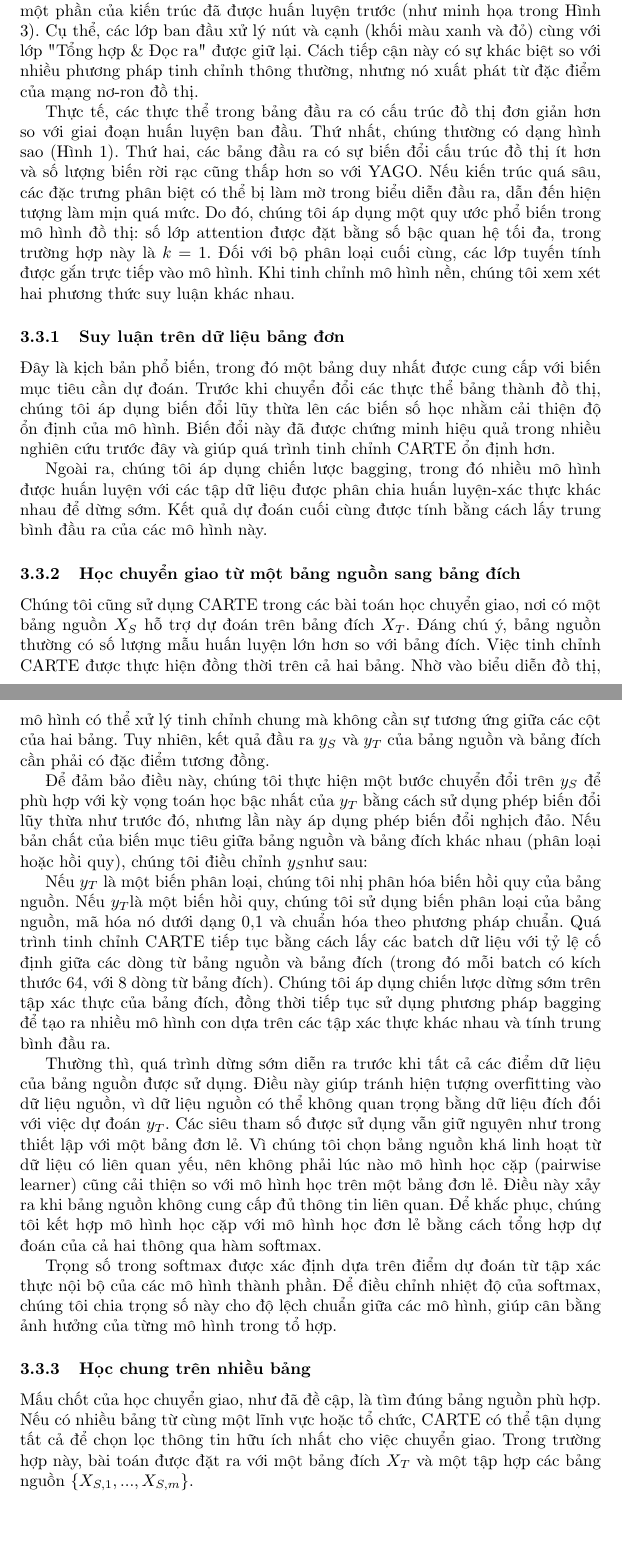
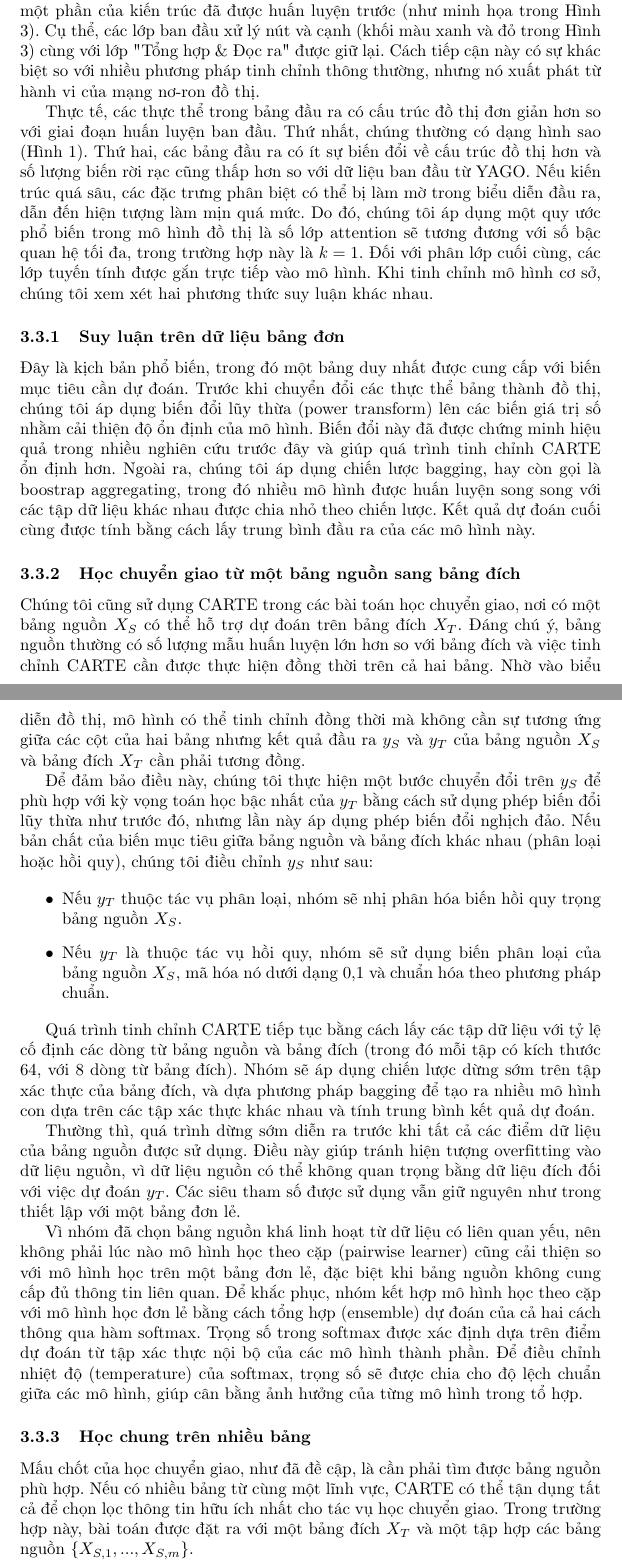
Before and after one commit to kaginguyen/graph_carte_report, a LaTeX document (main.tex): two parts of pages 9 and 10 of 11, joined at a grey line, cut so that both start at the same text, the shorter picture padded with empty space. Compiled offline with pdfLaTeX.

Commit message:
update finalize theory

```diff
--- a/main.tex
+++ b/main.tex
@@ -139,31 +139,30 @@ Các yếu tố $W_Q, W_K, W_V$ trong Hình \ref{fig:architecture_attention_mech
 
 
 \subsection{Tinh Chỉnh cho Tác Vụ}
-Trong một tác vụ đầu ra cụ thể, quá trình tinh chỉnh CARTE chỉ sử dụng lại một phần của kiến trúc đã được huấn luyện trước (như minh họa trong Hình \ref{fig:carte_architecture}). Cụ thể, các lớp ban đầu xử lý nút và cạnh (khối màu xanh và đỏ) cùng với lớp "Tổng hợp \& Đọc ra" được giữ lại. Cách tiếp cận này có sự khác biệt so với nhiều phương pháp tinh chỉnh thông thường, nhưng nó xuất phát từ đặc điểm của mạng nơ-ron đồ thị.
+Trong một tác vụ đầu ra cụ thể, quá trình tinh chỉnh CARTE chỉ sử dụng lại một phần của kiến trúc đã được huấn luyện trước (như minh họa trong Hình \ref{fig:carte_architecture}). Cụ thể, các lớp ban đầu xử lý nút và cạnh (khối màu xanh và đỏ trong Hình \ref{fig:carte_architecture}) cùng với lớp "Tổng hợp \& Đọc ra" được giữ lại. Cách tiếp cận này có sự khác biệt so với nhiều phương pháp tinh chỉnh thông thường, nhưng nó xuất phát từ hành vi của mạng nơ-ron đồ thị.
 
-Thực tế, các thực thể trong bảng đầu ra có cấu trúc đồ thị đơn giản hơn so với giai đoạn huấn luyện ban đầu. Thứ nhất, chúng thường có dạng hình sao (Hình 1). Thứ hai, các bảng đầu ra có sự biến đổi cấu trúc đồ thị ít hơn và số lượng biến rời rạc cũng thấp hơn so với YAGO. Nếu kiến trúc quá sâu, các đặc trưng phân biệt có thể bị làm mờ trong biểu diễn đầu ra, dẫn đến hiện tượng làm mịn quá mức. Do đó, chúng tôi áp dụng một quy ước phổ biến trong mô hình đồ thị: số lớp attention được đặt bằng số bậc quan hệ tối đa, trong trường hợp này là $k=1$. Đối với bộ phân loại cuối cùng, các lớp tuyến tính được gắn trực tiếp vào mô hình. Khi tinh chỉnh mô hình nền, chúng tôi xem xét hai phương thức suy luận khác nhau.
+Thực tế, các thực thể trong bảng đầu ra có cấu trúc đồ thị đơn giản hơn so với giai đoạn huấn luyện ban đầu. Thứ nhất, chúng thường có dạng hình sao (Hình \ref{fig:graphlet_representation_of_tabular_entity}). Thứ hai, các bảng đầu ra có ít sự biến đổi về cấu trúc đồ thị hơn và số lượng biến rời rạc cũng thấp hơn so với dữ liệu ban đầu từ YAGO. Nếu kiến trúc quá sâu, các đặc trưng phân biệt có thể bị làm mờ trong biểu diễn đầu ra, dẫn đến hiện tượng làm mịn quá mức. Do đó, chúng tôi áp dụng một quy ước phổ biến trong mô hình đồ thị là số lớp attention sẽ tương đương với số bậc quan hệ tối đa, trong trường hợp này là $k=1$. Đối với phân lớp cuối cùng, các lớp tuyến tính được gắn trực tiếp vào mô hình. Khi tinh chỉnh mô hình cơ sở, chúng tôi xem xét hai phương thức suy luận khác nhau.
 
 \subsubsection{Suy luận trên dữ liệu bảng đơn}
-Đây là kịch bản phổ biến, trong đó một bảng duy nhất được cung cấp với biến mục tiêu cần dự đoán. Trước khi chuyển đổi các thực thể bảng thành đồ thị, chúng tôi áp dụng biến đổi lũy thừa lên các biến số học nhằm cải thiện độ ổn định của mô hình. Biến đổi này đã được chứng minh hiệu quả trong nhiều nghiên cứu trước đây và giúp quá trình tinh chỉnh CARTE ổn định hơn.
-
-Ngoài ra, chúng tôi áp dụng chiến lược bagging, trong đó nhiều mô hình được huấn luyện với các tập dữ liệu được phân chia huấn luyện-xác thực khác nhau để dừng sớm. Kết quả dự đoán cuối cùng được tính bằng cách lấy trung bình đầu ra của các mô hình này.
+Đây là kịch bản phổ biến, trong đó một bảng duy nhất được cung cấp với biến mục tiêu cần dự đoán. Trước khi chuyển đổi các thực thể bảng thành đồ thị, chúng tôi áp dụng biến đổi lũy thừa (power transform) lên các biến giá trị số nhằm cải thiện độ ổn định của mô hình. Biến đổi này đã được chứng minh hiệu quả trong nhiều nghiên cứu trước đây và giúp quá trình tinh chỉnh CARTE ổn định hơn. Ngoài ra, chúng tôi áp dụng chiến lược bagging, hay còn gọi là boostrap aggregating, trong đó nhiều mô hình được huấn luyện song song với các tập dữ liệu khác nhau được chia nhỏ theo chiến lược. Kết quả dự đoán cuối cùng được tính bằng cách lấy trung bình đầu ra của các mô hình này.
 
 \subsubsection{Học chuyển giao từ một bảng nguồn sang bảng đích}
-Chúng tôi cũng sử dụng CARTE trong các bài toán học chuyển giao, nơi có một bảng nguồn
-$X_S$ hỗ trợ dự đoán trên bảng đích $X_T$. Đáng chú ý, bảng nguồn thường có số lượng mẫu huấn luyện lớn hơn so với bảng đích. Việc tinh chỉnh CARTE được thực hiện đồng thời trên cả hai bảng. Nhờ vào biểu diễn đồ thị, mô hình có thể xử lý tinh chỉnh chung mà không cần sự tương ứng giữa các cột của hai bảng. Tuy nhiên, kết quả đầu ra $y_S$ và $y_T$ của bảng nguồn và bảng đích cần phải có đặc điểm tương đồng.
+Chúng tôi cũng sử dụng CARTE trong các bài toán học chuyển giao, nơi có một bảng nguồn $X_S$ có thể hỗ trợ dự đoán trên bảng đích $X_T$. Đáng chú ý, bảng nguồn thường có số lượng mẫu huấn luyện lớn hơn so với bảng đích và việc tinh chỉnh CARTE cần được thực hiện đồng thời trên cả hai bảng. Nhờ vào biểu diễn đồ thị, mô hình có thể tinh chỉnh đồng thời mà không cần sự tương ứng giữa các cột của hai bảng nhưng kết quả đầu ra $y_S$ và $y_T$ của bảng nguồn $X_S$ và bảng đích $X_T$ cần phải tương đồng.
 
-Để đảm bảo điều này, chúng tôi thực hiện một bước chuyển đổi trên $y_S$ để phù hợp với kỳ vọng toán học bậc nhất của $y_T$ bằng cách sử dụng phép biến đổi lũy thừa như trước đó, nhưng lần này áp dụng phép biến đổi nghịch đảo. Nếu bản chất của biến mục tiêu giữa bảng nguồn và bảng đích khác nhau (phân loại hoặc hồi quy), chúng tôi điều chỉnh $y_S$như sau:
+Để đảm bảo điều này, chúng tôi thực hiện một bước chuyển đổi trên $y_S$ để phù hợp với kỳ vọng toán học bậc nhất của $y_T$ bằng cách sử dụng phép biến đổi lũy thừa như trước đó, nhưng lần này áp dụng phép biến đổi nghịch đảo. Nếu bản chất của biến mục tiêu giữa bảng nguồn và bảng đích khác nhau (phân loại hoặc hồi quy), chúng tôi điều chỉnh $y_S$ như sau:
 
-Nếu $y_T$ là một biến phân loại, chúng tôi nhị phân hóa biến hồi quy của bảng nguồn.
-Nếu $y_T$là một biến hồi quy, chúng tôi sử dụng biến phân loại của bảng nguồn, mã hóa nó dưới dạng {0,1} và chuẩn hóa theo phương pháp chuẩn.
-Quá trình tinh chỉnh CARTE tiếp tục bằng cách lấy các batch dữ liệu với tỷ lệ cố định giữa các dòng từ bảng nguồn và bảng đích (trong đó mỗi batch có kích thước 64, với 8 dòng từ bảng đích). Chúng tôi áp dụng chiến lược dừng sớm trên tập xác thực của bảng đích, đồng thời tiếp tục sử dụng phương pháp bagging để tạo ra nhiều mô hình con dựa trên các tập xác thực khác nhau và tính trung bình đầu ra.
+\begin{itemize}
+    \item Nếu $y_T$ thuộc tác vụ phân loại, nhóm sẽ nhị phân hóa biến hồi quy trọng bảng nguồn $X_S$.
+    \item Nếu $y_T$ là thuộc tác vụ hồi quy, nhóm sẽ sử dụng biến phân loại của bảng nguồn $X_S$, mã hóa nó dưới dạng {0,1} và chuẩn hóa theo phương pháp chuẩn.
+\end{itemize}
+
+Quá trình tinh chỉnh CARTE tiếp tục bằng cách lấy các tập dữ liệu với tỷ lệ cố định các dòng từ bảng nguồn và bảng đích (trong đó mỗi tập có kích thước 64, với 8 dòng từ bảng đích). Nhóm sẽ áp dụng chiến lược dừng sớm trên tập xác thực của bảng đích, và dựa phương pháp bagging để tạo ra nhiều mô hình con dựa trên các tập xác thực khác nhau và tính trung bình kết quả dự đoán.
 
 Thường thì, quá trình dừng sớm diễn ra trước khi tất cả các điểm dữ liệu của bảng nguồn được sử dụng. Điều này giúp tránh hiện tượng overfitting vào dữ liệu nguồn, vì dữ liệu nguồn có thể không quan trọng bằng dữ liệu đích đối với việc dự đoán $y_T$. Các siêu tham số được sử dụng vẫn giữ nguyên như trong thiết lập với một bảng đơn lẻ.
-Vì chúng tôi chọn bảng nguồn khá linh hoạt từ dữ liệu có liên quan yếu, nên không phải lúc nào mô hình học cặp (pairwise learner) cũng cải thiện so với mô hình học trên một bảng đơn lẻ. Điều này xảy ra khi bảng nguồn không cung cấp đủ thông tin liên quan. Để khắc phục, chúng tôi kết hợp mô hình học cặp với mô hình học đơn lẻ bằng cách tổng hợp dự đoán của cả hai thông qua hàm softmax.
 
-Trọng số trong softmax được xác định dựa trên điểm dự đoán từ tập xác thực nội bộ của các mô hình thành phần. Để điều chỉnh nhiệt độ của softmax, chúng tôi chia trọng số này cho độ lệch chuẩn giữa các mô hình, giúp cân bằng ảnh hưởng của từng mô hình trong tổ hợp.
+Vì nhóm đã chọn bảng nguồn khá linh hoạt từ dữ liệu có liên quan yếu, nên không phải lúc nào mô hình học theo cặp (pairwise learner) cũng cải thiện so với mô hình học trên một bảng đơn lẻ, đặc biệt khi bảng nguồn không cung cấp đủ thông tin liên quan. Để khắc phục, nhóm kết hợp mô hình học theo cặp với mô hình học đơn lẻ bằng cách tổng hợp (ensemble) dự đoán của cả hai cách thông qua hàm softmax. Trọng số trong softmax được xác định dựa trên điểm dự đoán từ tập xác thực nội bộ của các mô hình thành phần. Để điều chỉnh nhiệt độ (temperature) của softmax, trọng số sẽ được chia cho độ lệch chuẩn giữa các mô hình, giúp cân bằng ảnh hưởng của từng mô hình trong tổ hợp.
 
 \subsubsection{Học chung trên nhiều bảng}
-Mấu chốt của học chuyển giao, như đã đề cập, là tìm đúng bảng nguồn phù hợp. Nếu có nhiều bảng từ cùng một lĩnh vực hoặc tổ chức, CARTE có thể tận dụng tất cả để chọn lọc thông tin hữu ích nhất cho việc chuyển giao. Trong trường hợp này, bài toán được đặt ra với một bảng đích $X_T$ và một tập hợp các bảng nguồn \{$X_{S,1}, ..., X_{S,m}$\}.
+Mấu chốt của học chuyển giao, như đã đề cập, là cần phải tìm được bảng nguồn phù hợp. Nếu có nhiều bảng từ cùng một lĩnh vực, CARTE có thể tận dụng tất cả để chọn lọc thông tin hữu ích nhất cho tác vụ học chuyển giao. Trong trường hợp này, bài toán được đặt ra với một bảng đích $X_T$ và một tập hợp các bảng nguồn \{$X_{S,1}, ..., X_{S,m}$\}.
 
 Quy trình huấn luyện như sau:
```
Also changed, not shown: main.pdf, main.tex (7 more changed lines), 3 other files.
